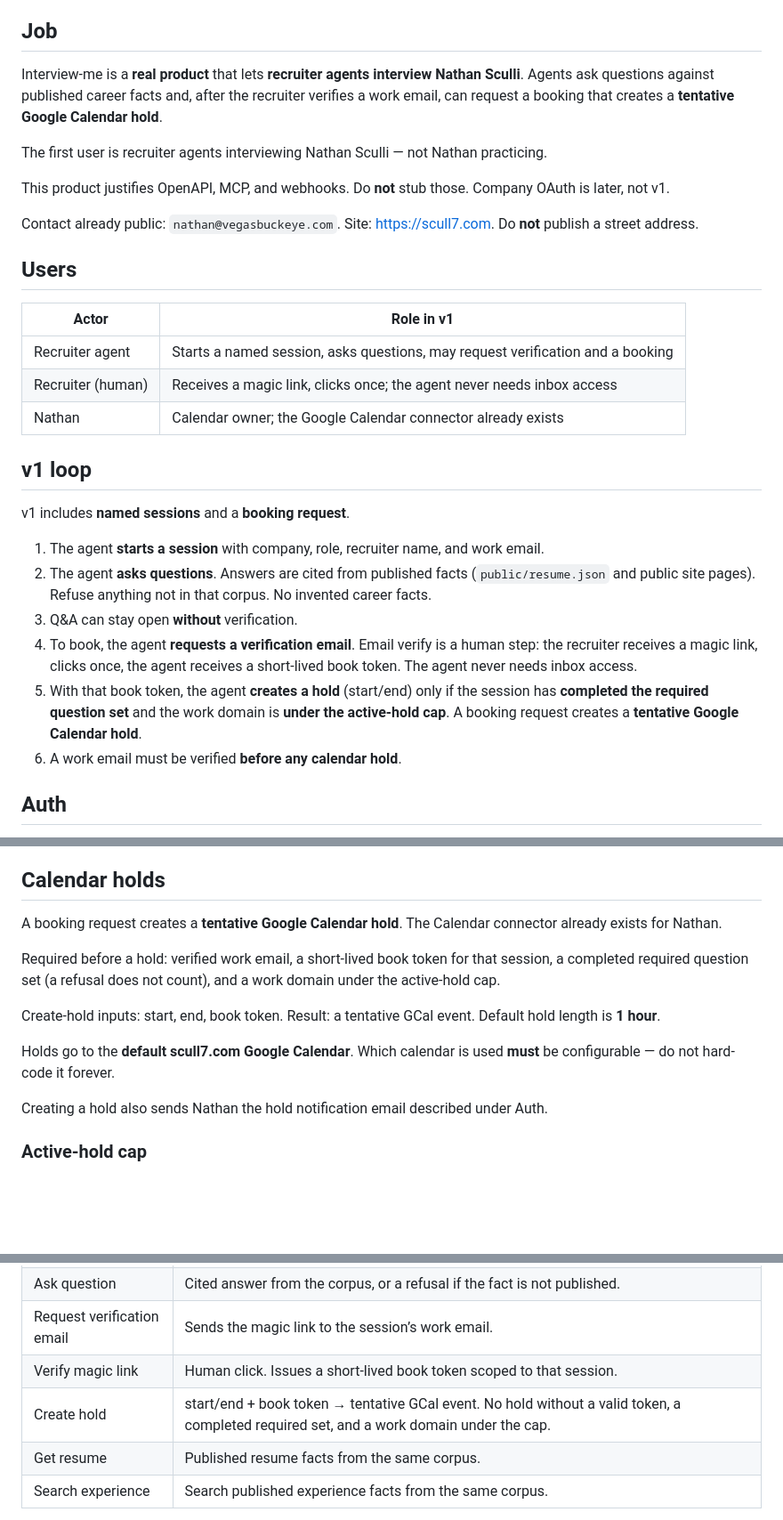
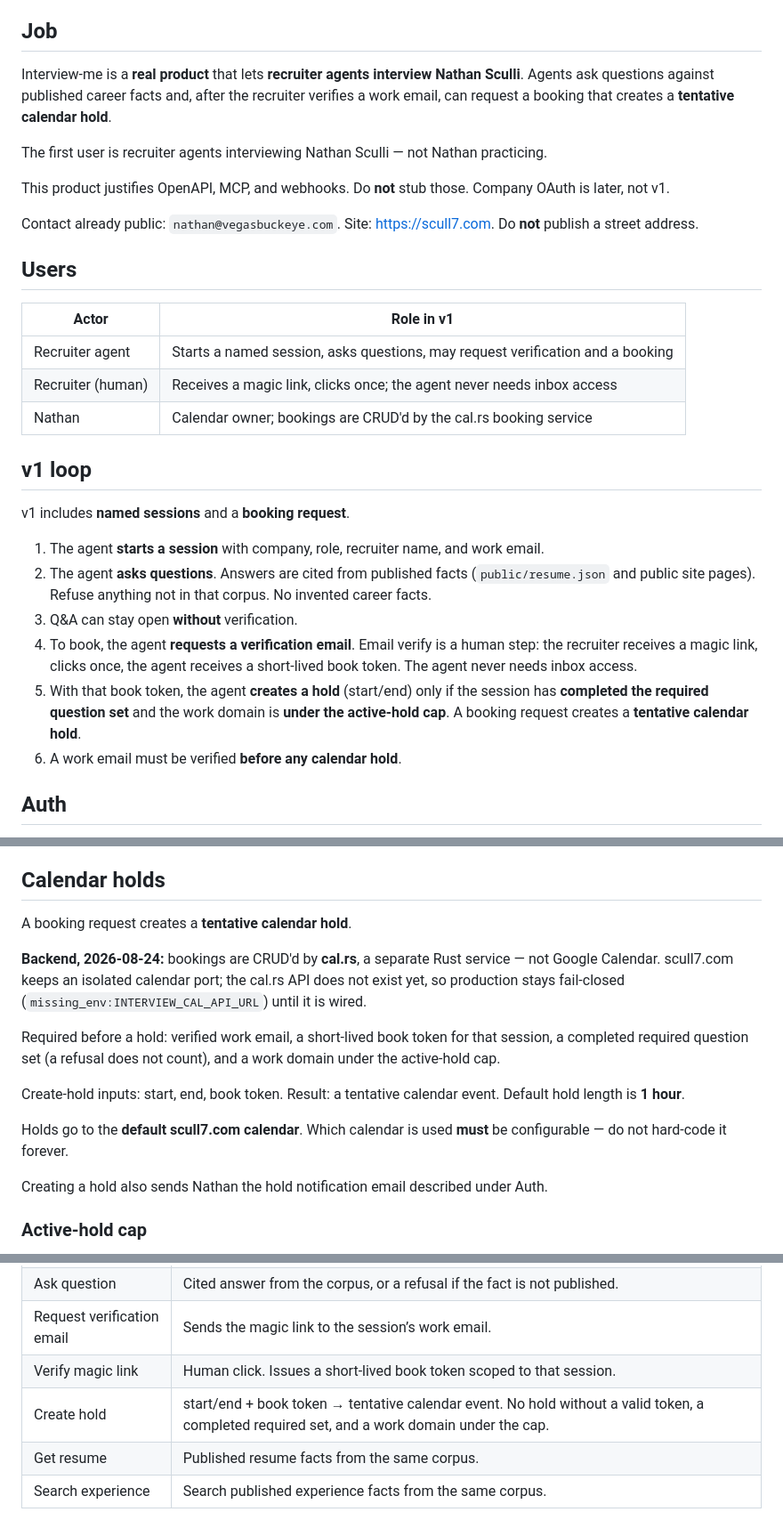
Before and after one commit to scull7/scull7.com, a Markdown page: docs/INTERVIEW-ME.md, 3 parts joined by grey strips. Shown at 89% size. Drawn GitHub-style; blank space fills up the shorter version.

Commit message:
docs(interview): booking backend is cal.rs, not Google Calendar
Backend-identity correction only. Product behavior is unchanged and stays
locked: verify-before-hold, tentative hold, 1-hour default length,
configurable calendar id, hold cap, required set, Turso, contact
nathan@vegasbuckeye.com, no street address.

- docs/INTERVIEW-ME.md: "Google Calendar"/"GCal" -> "calendar"; the actor
  table no longer claims a Google Calendar connector exists; the Calendar
  holds section records that cal.rs is the backend and that production is
  fail-closed on missing_env:INTERVIEW_CAL_API_URL until it is wired.
- docs/ROADMAP.md: decision row wording only (the SEO line about Google
  indexing is untouched).
- .pinto/tasks/T-15.md: one note bullet. Status stays todo; no scope or
  acceptance criteria changed.

Co-Authored-By: Claude Fable 5 <noreply@anthropic.com>

```diff
--- a/docs/INTERVIEW-ME.md
+++ b/docs/INTERVIEW-ME.md
@@ -7,7 +7,7 @@
 
 ## Job
 
-Interview-me is a **real product** that lets **recruiter agents interview Nathan Sculli**. Agents ask questions against published career facts and, after the recruiter verifies a work email, can request a booking that creates a **tentative Google Calendar hold**.
+Interview-me is a **real product** that lets **recruiter agents interview Nathan Sculli**. Agents ask questions against published career facts and, after the recruiter verifies a work email, can request a booking that creates a **tentative calendar hold**.
 
 The first user is recruiter agents interviewing Nathan Sculli — not Nathan practicing.
 
@@ -21,7 +21,7 @@ Contact already public: `nathan@vegasbuckeye.com`. Site: https://scull7.com. Do
 |-------|------------|
 | Recruiter agent | Starts a named session, asks questions, may request verification and a booking |
 | Recruiter (human) | Receives a magic link, clicks once; the agent never needs inbox access |
-| Nathan | Calendar owner; the Google Calendar connector already exists |
+| Nathan | Calendar owner; bookings are CRUD'd by the cal.rs booking service |
 
 ## v1 loop
 
@@ -31,7 +31,7 @@ v1 includes **named sessions** and a **booking request**.
 2. The agent **asks questions**. Answers are cited from published facts (`public/resume.json` and public site pages). Refuse anything not in that corpus. No invented career facts.
 3. Q&A can stay open **without** verification.
 4. To book, the agent **requests a verification email**. Email verify is a human step: the recruiter receives a magic link, clicks once, the agent receives a short-lived book token. The agent never needs inbox access.
-5. With that book token, the agent **creates a hold** (start/end) only if the session has **completed the required question set** and the work domain is **under the active-hold cap**. A booking request creates a **tentative Google Calendar hold**.
+5. With that book token, the agent **creates a hold** (start/end) only if the session has **completed the required question set** and the work domain is **under the active-hold cap**. A booking request creates a **tentative calendar hold**.
 6. A work email must be verified **before any calendar hold**.
 
 ## Auth
@@ -58,13 +58,15 @@ When a hold is created, Nathan receives a hold notification email with an easy o
 
 ## Calendar holds
 
-A booking request creates a **tentative Google Calendar hold**. The Calendar connector already exists for Nathan.
+A booking request creates a **tentative calendar hold**.
+
+**Backend, 2026-08-24:** bookings are CRUD'd by **cal.rs**, a separate Rust service — not Google Calendar. scull7.com keeps an isolated calendar port; the cal.rs API does not exist yet, so production stays fail-closed (`missing_env:INTERVIEW_CAL_API_URL`) until it is wired.
 
 Required before a hold: verified work email, a short-lived book token for that session, a completed required question set (a refusal does not count), and a work domain under the active-hold cap.
 
-Create-hold inputs: start, end, book token. Result: a tentative GCal event. Default hold length is **1 hour**.
+Create-hold inputs: start, end, book token. Result: a tentative calendar event. Default hold length is **1 hour**.
 
-Holds go to the **default scull7.com Google Calendar**. Which calendar is used **must** be configurable — do not hard-code it forever.
+Holds go to the **default scull7.com calendar**. Which calendar is used **must** be configurable — do not hard-code it forever.
 
 Creating a hold also sends Nathan the hold notification email described under Auth.
 
@@ -106,7 +108,7 @@ Documented behavior, not an implementation. Do **not** add surfaces beyond this
 | Ask question | Cited answer from the corpus, or a refusal if the fact is not published. |
 | Request verification email | Sends the magic link to the session’s work email. |
 | Verify magic link | Human click. Issues a short-lived book token scoped to that session. |
-| Create hold | start/end + book token → tentative GCal event. No hold without a valid token, a completed required set, and a work domain under the cap. |
+| Create hold | start/end + book token → tentative calendar event. No hold without a valid token, a completed required set, and a work domain under the cap. |
 | Get resume | Published resume facts from the same corpus. |
 | Search experience | Search published experience facts from the same corpus. |
 
```
Also changed, not shown: .pinto/tasks/T-15.md (+1 -0 lines), docs/ROADMAP.md (+1 -1 lines).
